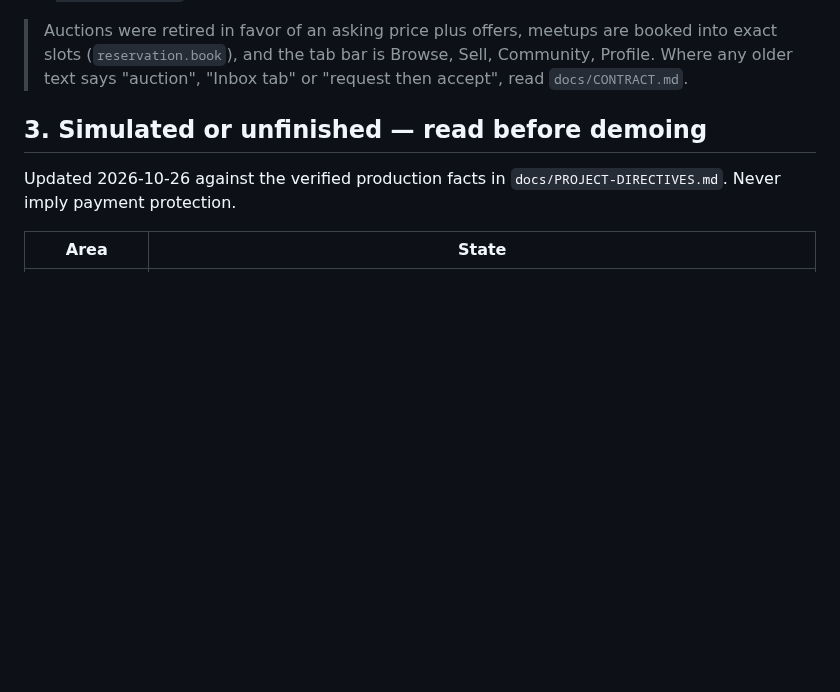
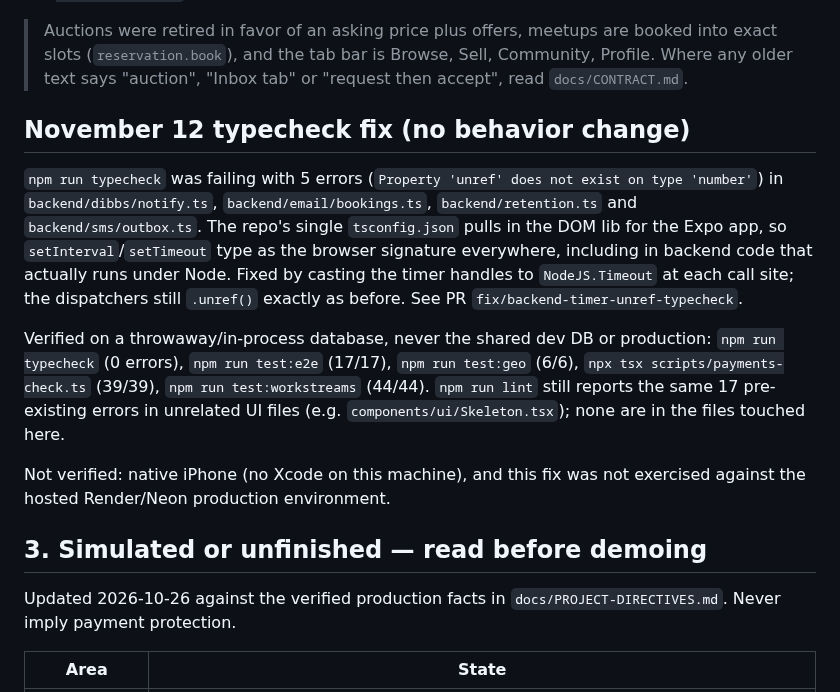
Before and after one commit to caspatore-arch/charlie-marketplaceapp, a Markdown page: docs/HANDOFF.md, the part around the change. Drawn GitHub-style; blank space fills up the shorter version.

Commit message:
Note the typecheck fix and verification run in docs/HANDOFF.md
Co-Authored-By: Claude Sonnet 5 <noreply@anthropic.com>
Claude-Session: https://claude.ai/code/session_01423L12kgy5qDiXqpxZxau5

```diff
--- a/docs/HANDOFF.md
+++ b/docs/HANDOFF.md
@@ -20,6 +20,26 @@ Where to look instead:
 > into exact slots (`reservation.book`), and the tab bar is Browse, Sell, Community,
 > Profile. Where any older text says "auction", "Inbox tab" or "request then accept",
 > read `docs/CONTRACT.md`.
+
+## November 12 typecheck fix (no behavior change)
+
+`npm run typecheck` was failing with 5 errors (`Property 'unref' does not exist on
+type 'number'`) in `backend/dibbs/notify.ts`, `backend/email/bookings.ts`,
+`backend/retention.ts` and `backend/sms/outbox.ts`. The repo's single `tsconfig.json`
+pulls in the DOM lib for the Expo app, so `setInterval`/`setTimeout` type as the
+browser signature everywhere, including in backend code that actually runs under
+Node. Fixed by casting the timer handles to `NodeJS.Timeout` at each call site; the
+dispatchers still `.unref()` exactly as before. See PR
+`fix/backend-timer-unref-typecheck`.
+
+Verified on a throwaway/in-process database, never the shared dev DB or production:
+`npm run typecheck` (0 errors), `npm run test:e2e` (17/17), `npm run test:geo` (6/6),
+`npx tsx scripts/payments-check.ts` (39/39), `npm run test:workstreams` (44/44).
+`npm run lint` still reports the same 17 pre-existing errors in unrelated UI files
+(e.g. `components/ui/Skeleton.tsx`); none are in the files touched here.
+
+Not verified: native iPhone (no Xcode on this machine), and this fix was not
+exercised against the hosted Render/Neon production environment.
 
 ## 3. Simulated or unfinished — read before demoing
 
```
